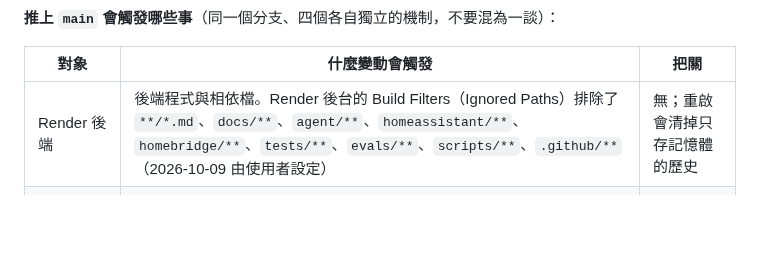
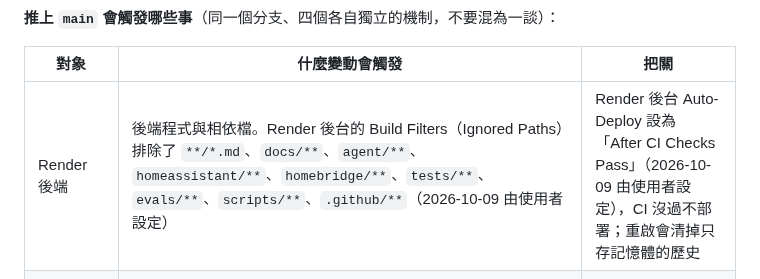
Before and after one commit to CZLin-TW/home-butler, a Markdown page: AGENTS.md, the part around the change. Rendered like a GitHub page; blank space fills up the shorter version.

```diff
--- a/AGENTS.md
+++ b/AGENTS.md
@@ -459,7 +459,7 @@ macOS Keychain 驗證須讀取 item 真正所屬 database 版本：0x100/0x101
 
 | 對象 | 什麼變動會觸發 | 把關 |
 | --- | --- | --- |
-| Render 後端 | 後端程式與相依檔。Render 後台的 Build Filters（Ignored Paths）排除了 `**/*.md`、`docs/**`、`agent/**`、`homeassistant/**`、`homebridge/**`、`tests/**`、`evals/**`、`scripts/**`、`.github/**`（2026-10-09 由使用者設定） | 無；重啟會清掉只存記憶體的歷史 |
+| Render 後端 | 後端程式與相依檔。Render 後台的 Build Filters（Ignored Paths）排除了 `**/*.md`、`docs/**`、`agent/**`、`homeassistant/**`、`homebridge/**`、`tests/**`、`evals/**`、`scripts/**`、`.github/**`（2026-10-09 由使用者設定） | Render 後台 Auto-Deploy 設為「After CI Checks Pass」（2026-10-09 由使用者設定），CI 沒過不部署；重啟會清掉只存記憶體的歷史 |
 | Mac mini 監控程式 | 只看 `agent/macos_daemon/auto_update/update.py` 的 `FILES` 清單 | 同一 SHA 的 CI 成功、兩次自然回報、失敗退回 |
 | Windows agent | 任何變動（見下） | 無 |
 | HA 自訂整合 | 不會自動安裝 | 手動依 SHA 安裝並重啟 HA |
```
Also changed, not shown: docs/verification.md (+2 -2 lines).
